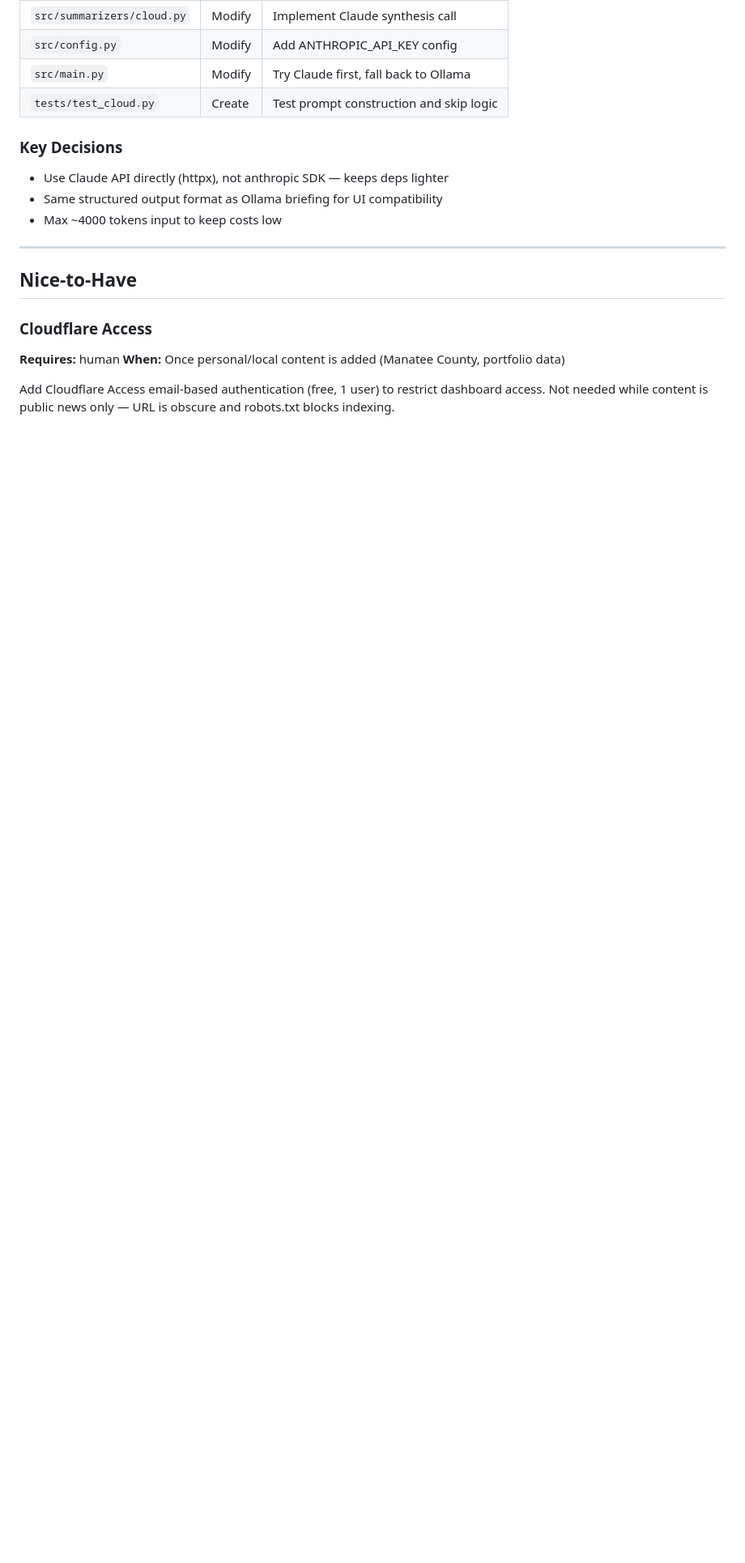
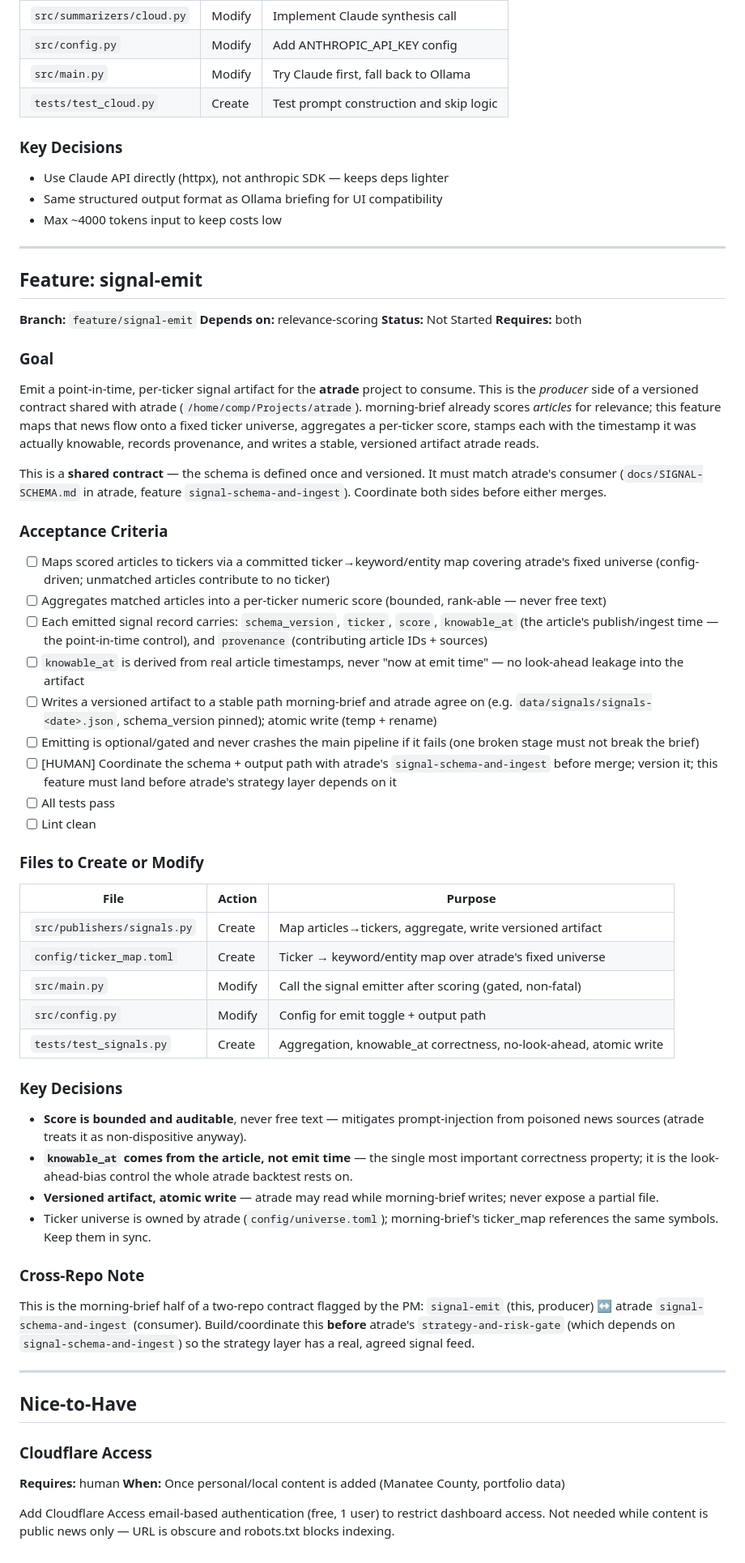
Before and after one commit to Psaphon/morning-brief, a Markdown page: docs/DEVPLAN.md, the part around the change. Shown at 81% size. Rendered like a GitHub page; blank space fills up the shorter version.

Commit message:
chore(devplan): add signal-emit feature (atrade signal contract producer) (#36)
Producer side of a versioned point-in-time signal schema shared with the new
atrade repo. Maps scored articles to a fixed ticker universe, stamps each signal
with its knowable-at time, records provenance, writes a versioned artifact.
Requires: both — schema coordinated with atrade signal-schema-and-ingest before merge.

Co-authored-by: Morning Brief Dev <dev@morning-brief.local>
Co-authored-by: Claude Opus 4.8 <noreply@anthropic.com>

```diff
--- a/docs/DEVPLAN.md
+++ b/docs/DEVPLAN.md
@@ -578,6 +578,57 @@ Optional upgrade: when `ANTHROPIC_API_KEY` is set, use Claude instead of Ollama
 
 ---
 
+## Feature: signal-emit
+
+**Branch:** `feature/signal-emit`
+**Depends on:** relevance-scoring
+**Status:** Not Started
+**Requires:** both
+
+### Goal
+
+Emit a point-in-time, per-ticker signal artifact for the **atrade** project to consume. This is the *producer* side of a versioned contract shared with atrade (`/home/comp/Projects/atrade`). morning-brief already scores *articles* for relevance; this feature maps that news flow onto a fixed ticker universe, aggregates a per-ticker score, stamps each with the timestamp it was actually knowable, records provenance, and writes a stable, versioned artifact atrade reads.
+
+This is a **shared contract** — the schema is defined once and versioned. It must match atrade's consumer (`docs/SIGNAL-SCHEMA.md` in atrade, feature `signal-schema-and-ingest`). Coordinate both sides before either merges.
+
+### Acceptance Criteria
+
+- [ ] Maps scored articles to tickers via a committed ticker→keyword/entity map covering atrade's fixed universe (config-driven; unmatched articles contribute to no ticker)
+- [ ] Aggregates matched articles into a per-ticker numeric score (bounded, rank-able — never free text)
+- [ ] Each emitted signal record carries: `schema_version`, `ticker`, `score`, `knowable_at` (the article's publish/ingest time — the point-in-time control), and `provenance` (contributing article IDs + sources)
+- [ ] `knowable_at` is derived from real article timestamps, never "now at emit time" — no look-ahead leakage into the artifact
+- [ ] Writes a versioned artifact to a stable path morning-brief and atrade agree on (e.g. `data/signals/signals-<date>.json`, schema_version pinned); atomic write (temp + rename)
+- [ ] Emitting is optional/gated and never crashes the main pipeline if it fails (one broken stage must not break the brief)
+- [ ] [HUMAN] Coordinate the schema + output path with atrade's `signal-schema-and-ingest` before merge; version it; this feature must land before atrade's strategy layer depends on it
+- [ ] All tests pass
+- [ ] Lint clean
+
+### Files to Create or Modify
+
+| File | Action | Purpose |
+|------|--------|---------|
+| `src/publishers/signals.py` | Create | Map articles→tickers, aggregate, write versioned artifact |
+| `config/ticker_map.toml` | Create | Ticker → keyword/entity map over atrade's fixed universe |
+| `src/main.py` | Modify | Call the signal emitter after scoring (gated, non-fatal) |
+| `src/config.py` | Modify | Config for emit toggle + output path |
+| `tests/test_signals.py` | Create | Aggregation, knowable_at correctness, no-look-ahead, atomic write |
+
+### Key Decisions
+
+- **Score is bounded and auditable**, never free text — mitigates prompt-injection from poisoned news sources (atrade treats it as non-dispositive anyway).
+- **`knowable_at` comes from the article, not emit time** — the single most important correctness property; it is the look-ahead-bias control the whole atrade backtest rests on.
+- **Versioned artifact, atomic write** — atrade may read while morning-brief writes; never expose a partial file.
+- Ticker universe is owned by atrade (`config/universe.toml`); morning-brief's ticker_map references the same symbols. Keep them in sync.
+
+### Cross-Repo Note
+
+This is the morning-brief half of a two-repo contract flagged by the PM:
+`signal-emit` (this, producer) ↔ atrade `signal-schema-and-ingest` (consumer).
+Build/coordinate this **before** atrade's `strategy-and-risk-gate` (which depends
+on `signal-schema-and-ingest`) so the strategy layer has a real, agreed signal feed.
+
+---
+
 ## Nice-to-Have
 
 ### Cloudflare Access
```
